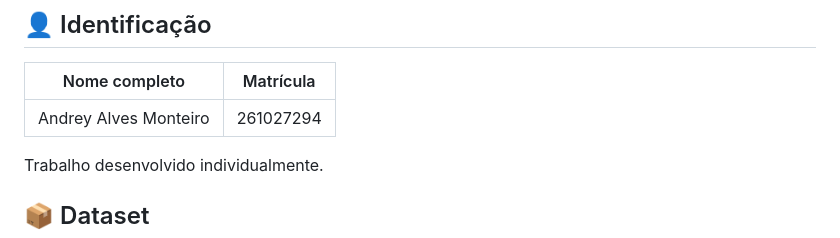
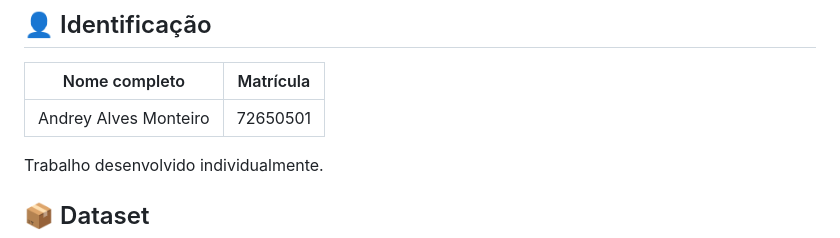
Before and after one commit to alvesxzz/lab-estatistico, a Markdown page: README.md, the part around the change. Rendered like a GitHub page.

```diff
--- a/README.md
+++ b/README.md
@@ -10,7 +10,7 @@ essas bibliotecas.
 
 | Nome completo | Matrícula |
 |---|---|
-| Andrey Alves Monteiro | 261027294 |
+| Andrey Alves Monteiro | 72650501 |
 
 Trabalho desenvolvido individualmente.
 
```
Also changed, not shown: RELATORIO.md (+1 -1 lines).
